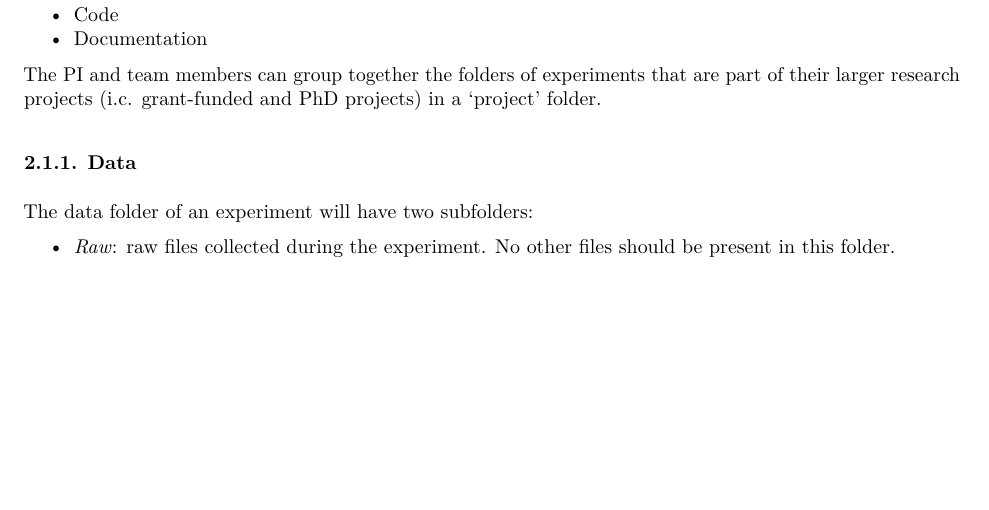
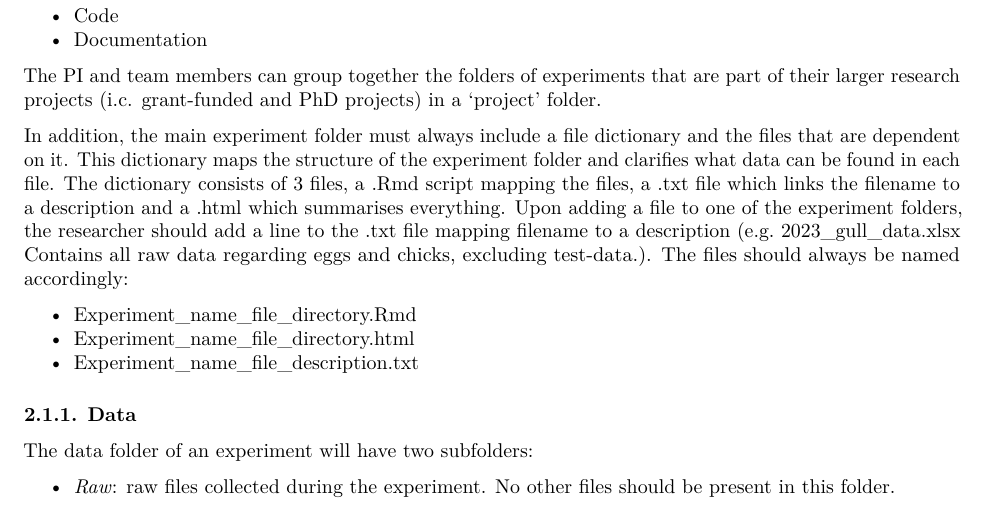
Before and after one commit to ecobird-ugent/Data-management-guidelines, an R Markdown document (CoBE_Data_Management_Guidelines_v4.0.Rmd): part of page 4 of 15 before the commit and part of page 4 of 14 after it, cut so that both start at the same text, the shorter picture padded with empty space. The pictures show the output file CoBE_Data_Management_Guidelines_v4.0.pdf that the author committed with the source.

Commit message:
Add file_dict info

```diff
--- a/CoBE_Data_Management_Guidelines_v4.0.Rmd
+++ b/CoBE_Data_Management_Guidelines_v4.0.Rmd
@@ -105,6 +105,13 @@ For each experiment, team members should store data and other files in one folde
 -   Documentation
 
 The PI and team members can group together the folders of experiments that are part of their larger research projects (i.c. grant-funded and PhD projects) in a 'project' folder.
+
+In addition, the main experiment folder must always include a file dictionary and the files that are dependent on it. This dictionary maps the structure of the experiment folder and clarifies what data can be found in each file. The dictionary consists of 3 files, a .Rmd script mapping the files, a .txt file which links the filename to a description and a .html which summarises everything. Upon adding a file to one of the experiment folders, the researcher should add a line to the .txt file mapping filename to a description (e.g. 2023_gull_data.xlsx   Contains all raw data regarding eggs and chicks, excluding test-data.). The files should always be named accordingly:
+
+-  Experiment_name_file_directory.Rmd
+-  Experiment_name_file_directory.html
+-  Experiment_name_file_description.txt
+
 
 ### 2.1.1. Data
 The data folder of an experiment will have two subfolders:
```
Also changed, not shown: CoBE_Data_Management_Guidelines_v4.0.pdf.
